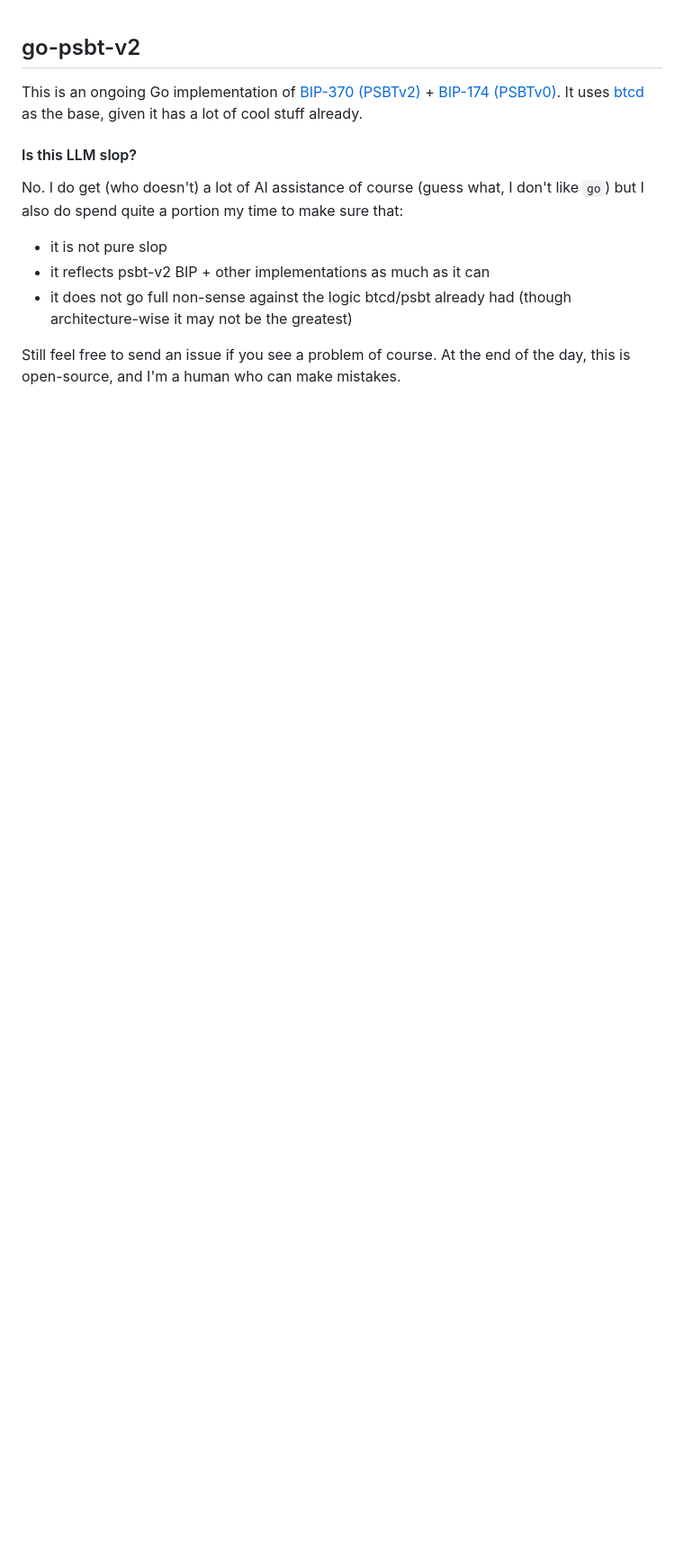
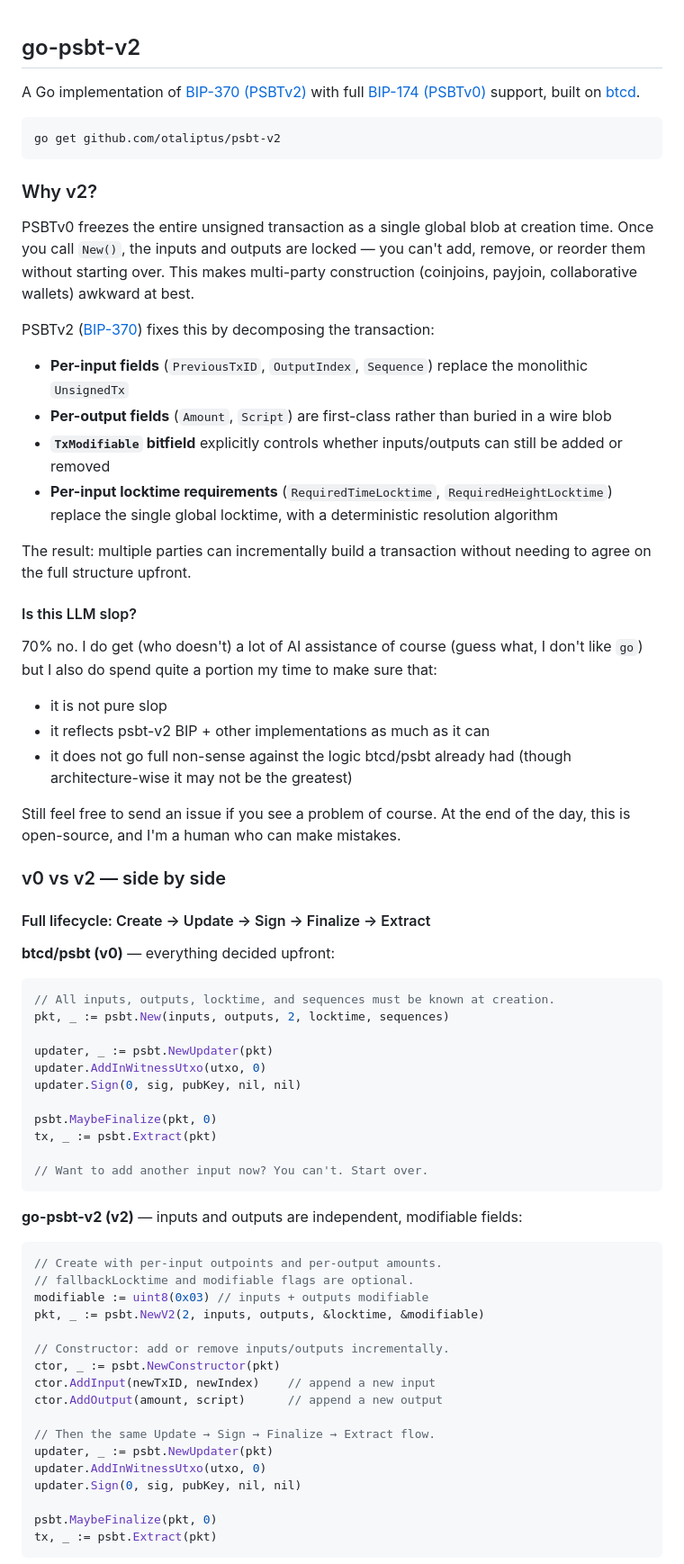
Before and after one commit to otaliptus/psbt-v2, a Markdown page: README.md, the part around one of its changes. Shown at 90% size. GitHub-like rendering; blank space fills up the shorter version.

````diff
--- a/README.md
+++ b/README.md
@@ -1,10 +1,28 @@
 ## go-psbt-v2
 
-This is an ongoing Go implementation of [BIP-370 (PSBTv2)](https://github.com/bitcoin/bips/blob/master/bip-0370.mediawiki) + [BIP-174 (PSBTv0)](https://github.com/bitcoin/bips/blob/master/bip-0174.mediawiki). It uses [btcd](https://github.com/btcsuite/btcd/tree/master/btcutil/psbt) as the base, given it has a lot of cool stuff already.
+A Go implementation of [BIP-370 (PSBTv2)](https://github.com/bitcoin/bips/blob/master/bip-0370.mediawiki) with full [BIP-174 (PSBTv0)](https://github.com/bitcoin/bips/blob/master/bip-0174.mediawiki) support, built on [btcd](https://github.com/btcsuite/btcd/tree/master/btcutil/psbt).
+
+```
+go get github.com/otaliptus/psbt-v2
+```
+
+### Why v2?
+
+PSBTv0 freezes the entire unsigned transaction as a single global blob at creation time. Once you call `New()`, the inputs and outputs are locked — you can't add, remove, or reorder them without starting over. This makes multi-party construction (coinjoins, payjoin, collaborative wallets) awkward at best.
+
+PSBTv2 ([BIP-370](https://github.com/bitcoin/bips/blob/master/bip-0370.mediawiki)) fixes this by decomposing the transaction:
+
+- **Per-input fields** (`PreviousTxID`, `OutputIndex`, `Sequence`) replace the monolithic `UnsignedTx`
+- **Per-output fields** (`Amount`, `Script`) are first-class rather than buried in a wire blob
+- **`TxModifiable` bitfield** explicitly controls whether inputs/outputs can still be added or removed
+- **Per-input locktime requirements** (`RequiredTimeLocktime`, `RequiredHeightLocktime`) replace the single global locktime, with a deterministic resolution algorithm
+
+The result: multiple parties can incrementally build a transaction without needing to agree on the full structure upfront.
+
 
 #### Is this LLM slop?
 
-No. I do get (who doesn't) a lot of AI assistance of course (guess what, I don't like `go`) but I also do spend quite a portion my time to make sure that:
+70% no. I do get (who doesn't) a lot of AI assistance of course (guess what, I don't like `go`) but I also do spend quite a portion my time to make sure that:
 
 - it is not pure slop
 - it reflects psbt-v2 BIP + other implementations as much as it can
@@ -12,3 +30,46 @@ No. I do get (who doesn't) a lot of AI assistance of course (guess what, I don't
 
 Still feel free to send an issue if you see a problem of course. At the end of the day, this is open-source, and I'm a human who can make mistakes.
 
+
+### v0 vs v2 — side by side
+
+#### Full lifecycle: Create → Update → Sign → Finalize → Extract
+
+**btcd/psbt (v0)** — everything decided upfront:
+
+```go
+// All inputs, outputs, locktime, and sequences must be known at creation.
+pkt, _ := psbt.New(inputs, outputs, 2, locktime, sequences)
+
+updater, _ := psbt.NewUpdater(pkt)
+updater.AddInWitnessUtxo(utxo, 0)
+updater.Sign(0, sig, pubKey, nil, nil)
+
+psbt.MaybeFinalize(pkt, 0)
+tx, _ := psbt.Extract(pkt)
+
+// Want to add another input now? You can't. Start over.
+```
+
+**go-psbt-v2 (v2)** — inputs and outputs are independent, modifiable fields:
+
+```go
+// Create with per-input outpoints and per-output amounts.
+// fallbackLocktime and modifiable flags are optional.
+modifiable := uint8(0x03) // inputs + outputs modifiable
+pkt, _ := psbt.NewV2(2, inputs, outputs, &locktime, &modifiable)
+
+// Constructor: add or remove inputs/outputs incrementally.
+ctor, _ := psbt.NewConstructor(pkt)
+ctor.AddInput(newTxID, newIndex)    // append a new input
+ctor.AddOutput(amount, script)      // append a new output
+
+// Then the same Update → Sign → Finalize → Extract flow.
+updater, _ := psbt.NewUpdater(pkt)
+updater.AddInWitnessUtxo(utxo, 0)
+updater.Sign(0, sig, pubKey, nil, nil)
+
+psbt.MaybeFinalize(pkt, 0)
+tx, _ := psbt.Extract(pkt)
+```
+
````
Also changed, not shown: other parts of README.md (+58 -28 lines).
